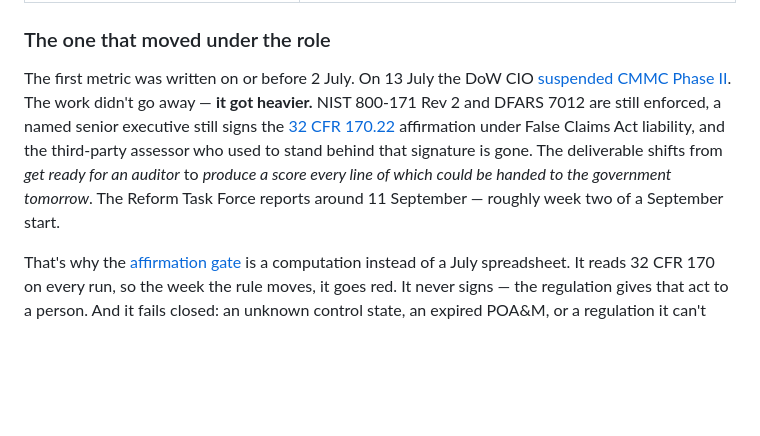
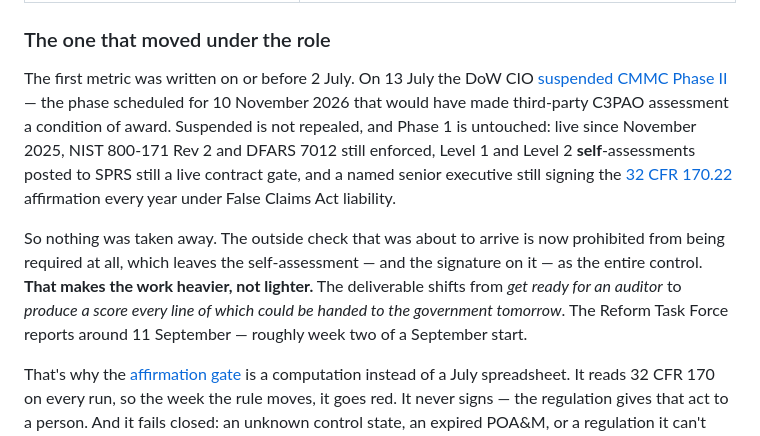
Before and after one commit to tiffanidickerson437-lang/mattermost-grc-manager-program, a Markdown page: README.md, the part around the change. Rendered like a GitHub page; blank space fills up the shorter version.

Commit message:
README Upload

```diff
--- a/README.md
+++ b/README.md
@@ -108,7 +108,9 @@ Three of these aren't mockups. The handbook is open source, so the CODEOWNERS pa
 
 ### The one that moved under the role
 
-The first metric was written on or before 2 July. On 13 July the DoW CIO [suspended CMMC Phase II](https://dowcio.war.gov/CMMC/). The work didn't go away — **it got heavier.** NIST 800-171 Rev 2 and DFARS 7012 are still enforced, a named senior executive still signs the [32 CFR 170.22](https://www.ecfr.gov/current/title-32/subtitle-A/chapter-I/subchapter-G/part-170/subpart-D/section-170.22) affirmation under False Claims Act liability, and the third-party assessor who used to stand behind that signature is gone. The deliverable shifts from *get ready for an auditor* to *produce a score every line of which could be handed to the government tomorrow*. The Reform Task Force reports around 11 September — roughly week two of a September start.
+The first metric was written on or before 2 July. On 13 July the DoW CIO [suspended CMMC Phase II](https://dowcio.war.gov/CMMC/) — the phase scheduled for 10 November 2026 that would have made third-party C3PAO assessment a condition of award. Suspended is not repealed, and Phase 1 is untouched: live since November 2025, NIST 800-171 Rev 2 and DFARS 7012 still enforced, Level 1 and Level 2 **self**-assessments posted to SPRS still a live contract gate, and a named senior executive still signing the [32 CFR 170.22](https://www.ecfr.gov/current/title-32/subtitle-A/chapter-I/subchapter-G/part-170/subpart-D/section-170.22) affirmation every year under False Claims Act liability.
+
+So nothing was taken away. The outside check that was about to arrive is now prohibited from being required at all, which leaves the self-assessment — and the signature on it — as the entire control. **That makes the work heavier, not lighter.** The deliverable shifts from *get ready for an auditor* to *produce a score every line of which could be handed to the government tomorrow*. The Reform Task Force reports around 11 September — roughly week two of a September start.
 
 That's why the [affirmation gate](assessment/affirmation-packet.md) is a computation instead of a July spreadsheet. It reads 32 CFR 170 on every run, so the week the rule moves, it goes red. It never signs — the regulation gives that act to a person. And it fails closed: an unknown control state, an expired POA&M, or a regulation it can't reach all block.
 
```
